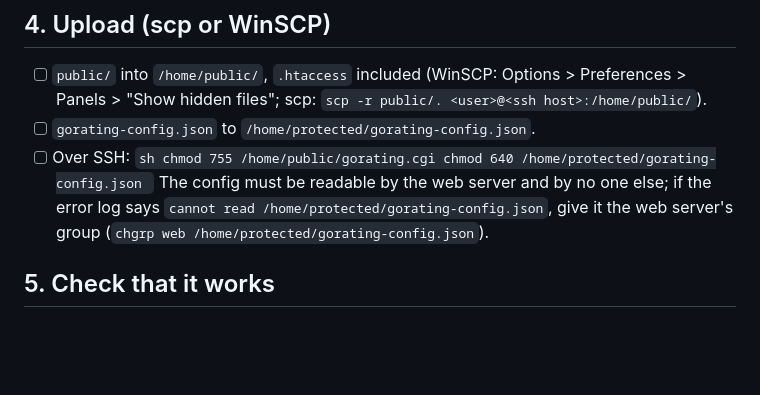
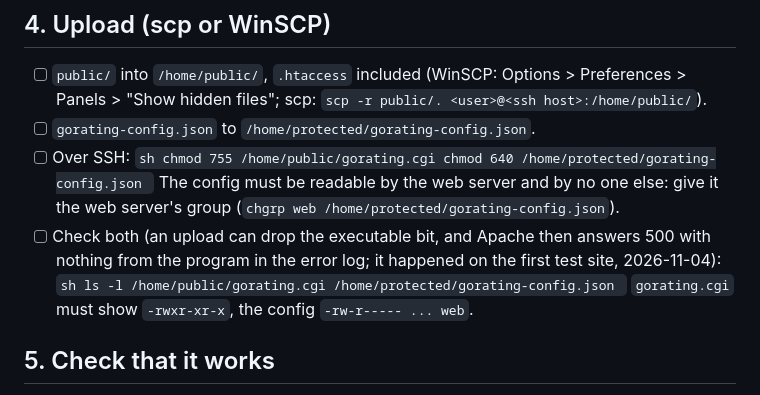
Before and after one commit to kovarex/gorating, a Markdown page: kpp/DEPLOY-CHECKLIST.md, the part around the change. Rendered like a GitHub page; blank space fills up the shorter version.

Commit message:
kpp: DEPLOY-CHECKLIST.md checks the permissions with ls -l (the first test site's 500 was gorating.cgi uploaded without its executable bit); the config gets the web group always
Co-Authored-By: Claude Opus 5.5 <noreply@anthropic.com>

````diff
--- a/kpp/DEPLOY-CHECKLIST.md
+++ b/kpp/DEPLOY-CHECKLIST.md
@@ -71,9 +71,14 @@ In the MariaDB process (NFS panel > MySQL Processes; its host name is on that pa
       chmod 755 /home/public/gorating.cgi
       chmod 640 /home/protected/gorating-config.json
       ```
-      The config must be readable by the web server and by no one else; if the error log says
-      `cannot read /home/protected/gorating-config.json`, give it the web server's group
-      (`chgrp web /home/protected/gorating-config.json`).
+      The config must be readable by the web server and by no one else: give it the web server's
+      group (`chgrp web /home/protected/gorating-config.json`).
+- [ ] Check both (an upload can drop the executable bit, and Apache then answers 500 with nothing
+      from the program in the error log; it happened on the first test site, 2026-11-04):
+      ```sh
+      ls -l /home/public/gorating.cgi /home/protected/gorating-config.json
+      ```
+      `gorating.cgi` must show `-rwxr-xr-x`, the config `-rw-r----- ... web`.
 
 ## 5. Check that it works
 
````
